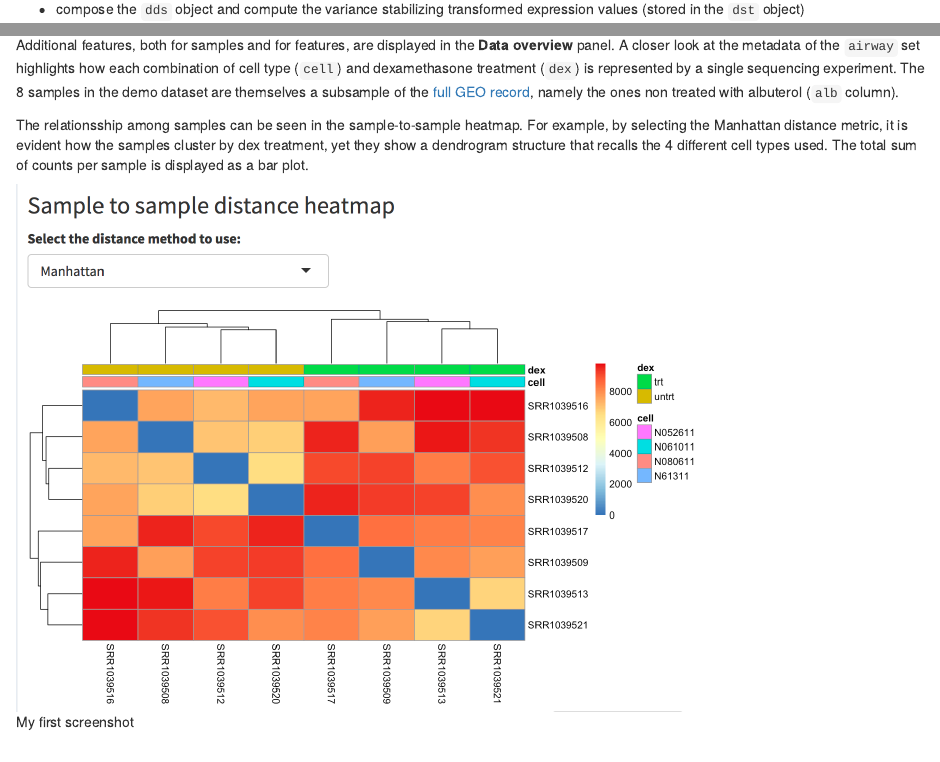
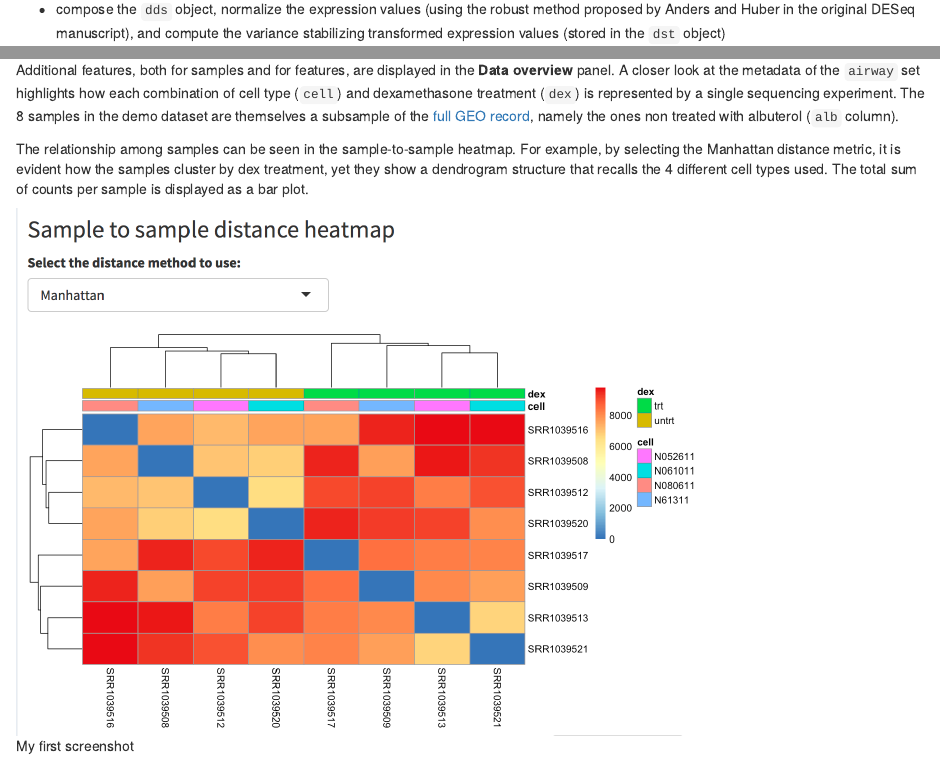
Before and after one commit to mpievolbio-scicomp/pcaExplorer, an R Markdown document (vignettes/upandrunning.Rmd): the page in a window 1100 px wide, from 780 px down, and a second part further down, joined at a grey line. Rendered offline with R 4.5, knitr and Pandoc, with nearby package versions; drawn as R Markdown's standard HTML page in place of the format the file asks for.

Commit message:
specified normalization step for upandrunning, fixed typo

```diff
--- a/vignettes/upandrunning.Rmd
+++ b/vignettes/upandrunning.Rmd
@@ -56,4 +56,4 @@ This action will:
 
 - load the `r Biocpkg("airway")` package
 - load the count matrix and the experimental metadata
-- compose the `dds` object and compute the variance stabilizing transformed expression values (stored in the `dst` object)
+- compose the `dds` object, normalize the expression values (using the robust method proposed by Anders and Huber in the original DESeq manuscript), and compute the variance stabilizing transformed expression values (stored in the `dst` object)
@@ -81,7 +82,7 @@ Additional features, both for samples and for features, are displayed in the **D
 A closer look at the metadata of the `airway` set highlights how each combination of cell type (`cell`) and dexamethasone treatment (`dex`) is represented by a single sequencing experiment.
 The 8 samples in the demo dataset are themselves a subsample of the [full GEO record](https://www.ncbi.nlm.nih.gov/geo/query/acc.cgi?acc=GSE52778), namely the ones non treated with albuterol (`alb` column).
 
-The relationsship among samples can be seen in the sample-to-sample heatmap.
+The relationship among samples can be seen in the sample-to-sample heatmap.
 For example, by selecting the Manhattan distance metric, it is evident how the samples cluster by dex treatment, yet they show a dendrogram structure that recalls the 4 different cell types used.
 The total sum of counts per sample is displayed as a bar plot.
 
```
Also changed, not shown: vignettes/upandrunning.Rmd (3 more changed lines).
